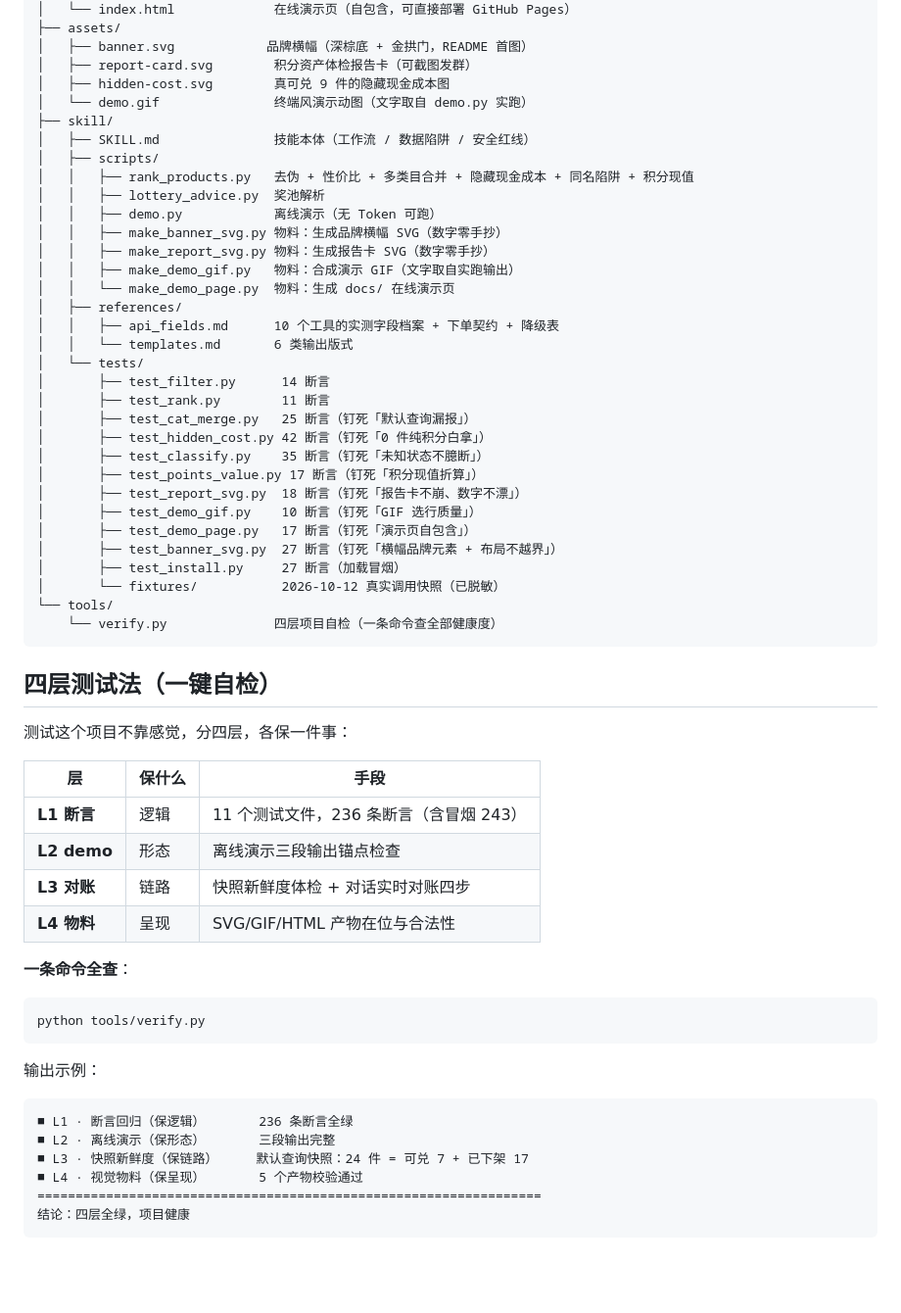
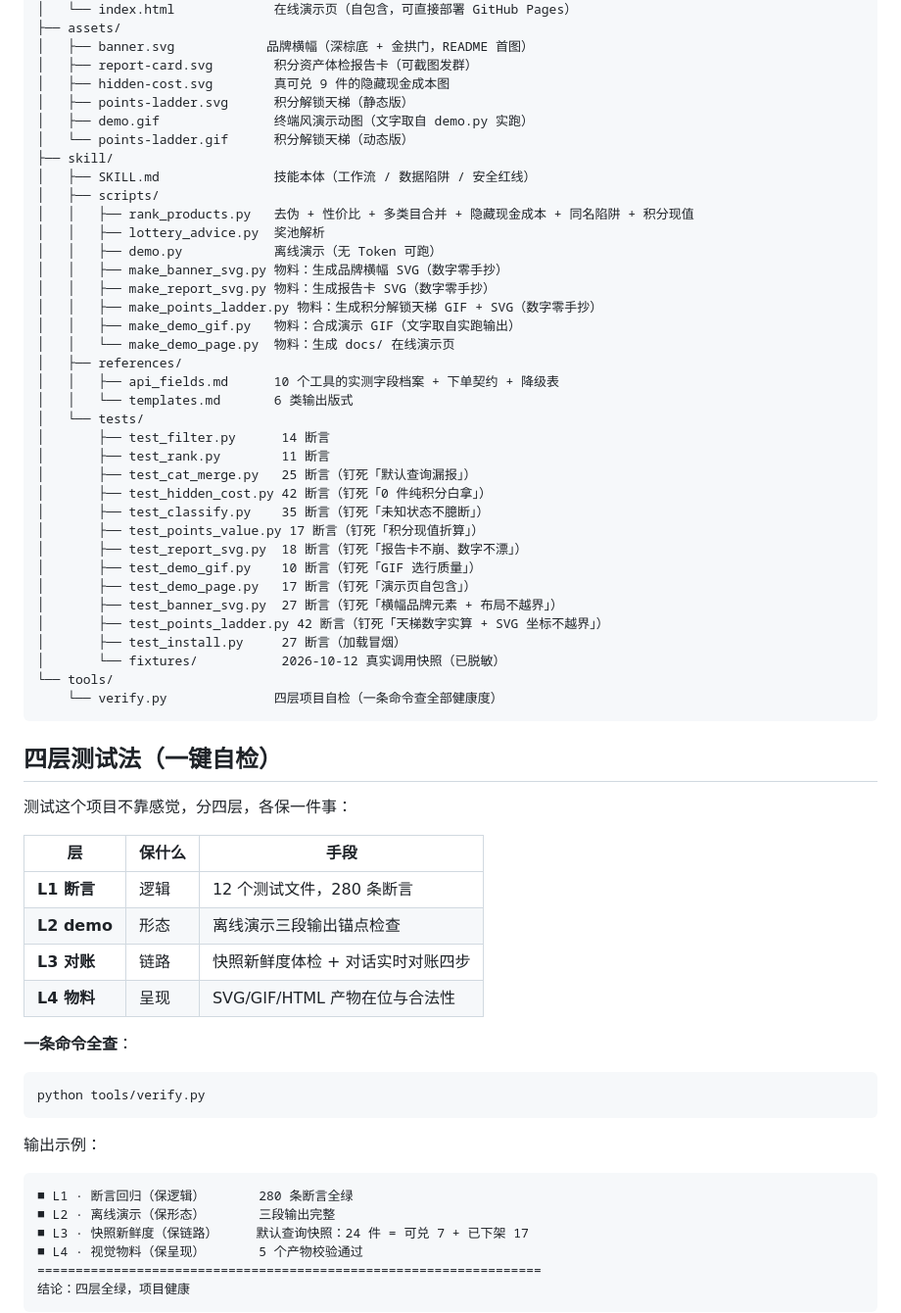
Before and after one commit to yurenpai/mc-points-steward, a Markdown page: README.md, the part around one of its changes. Shown at 98% size. Rendered like a GitHub page; blank space fills up the shorter version.

````diff
--- a/README.md
+++ b/README.md
@@ -278,7 +278,9 @@ mc-points-steward/
 │   ├── banner.svg            品牌横幅（深棕底 + 金拱门，README 首图）
 │   ├── report-card.svg        积分资产体检报告卡（可截图发群）
 │   ├── hidden-cost.svg        真可兑 9 件的隐藏现金成本图
-│   └── demo.gif               终端风演示动图（文字取自 demo.py 实跑）
+│   ├── points-ladder.svg      积分解锁天梯（静态版）
+│   ├── demo.gif               终端风演示动图（文字取自 demo.py 实跑）
+│   └── points-ladder.gif      积分解锁天梯（动态版）
 ├── skill/
 │   ├── SKILL.md               技能本体（工作流 / 数据陷阱 / 安全红线）
 │   ├── scripts/
@@ -287,6 +289,7 @@ mc-points-steward/
 │   │   ├── demo.py            离线演示（无 Token 可跑）
 │   │   ├── make_banner_svg.py 物料：生成品牌横幅 SVG（数字零手抄）
 │   │   ├── make_report_svg.py 物料：生成报告卡 SVG（数字零手抄）
+│   │   ├── make_points_ladder.py 物料：生成积分解锁天梯 GIF + SVG（数字零手抄）
 │   │   ├── make_demo_gif.py   物料：合成演示 GIF（文字取自实跑输出）
 │   │   └── make_demo_page.py  物料：生成 docs/ 在线演示页
 │   ├── references/
@@ -303,6 +306,7 @@ mc-points-steward/
 │       ├── test_demo_gif.py    10 断言（钉死「GIF 选行质量」）
 │       ├── test_demo_page.py   17 断言（钉死「演示页自包含」）
 │       ├── test_banner_svg.py  27 断言（钉死「横幅品牌元素 + 布局不越界」）
+│       ├── test_points_ladder.py 42 断言（钉死「天梯数字实算 + SVG 坐标不越界」）
 │       ├── test_install.py     27 断言（加载冒烟）
 │       └── fixtures/           2026-10-12 真实调用快照（已脱敏）
 └── tools/
@@ -315,7 +319,7 @@ mc-points-steward/
 
 | 层 | 保什么 | 手段 |
 |---|---|---|
-| **L1 断言** | 逻辑 | 11 个测试文件，236 条断言（含冒烟 243） |
+| **L1 断言** | 逻辑 | 12 个测试文件，280 条断言 |
 | **L2 demo** | 形态 | 离线演示三段输出锚点检查 |
 | **L3 对账** | 链路 | 快照新鲜度体检 + 对话实时对账四步 |
 | **L4 物料** | 呈现 | SVG/GIF/HTML 产物在位与合法性 |
@@ -329,7 +333,7 @@ python tools/verify.py
 输出示例：
 
 ```
-■ L1 · 断言回归（保逻辑）       236 条断言全绿
+■ L1 · 断言回归（保逻辑）       280 条断言全绿
 ■ L2 · 离线演示（保形态）       三段输出完整
 ■ L3 · 快照新鲜度（保链路）     默认查询快照：24 件 = 可兑 7 + 已下架 17
 ■ L4 · 视觉物料（保呈现）       5 个产物校验通过
````
Also changed, not shown: other parts of README.md (+13 -7 lines), skill/SKILL.md (+2 -1 lines), workbuddy.md (+3 -3 lines), assets/points-ladder.gif (added), docs/assets/points-ladder.gif (added), 7 other files.
